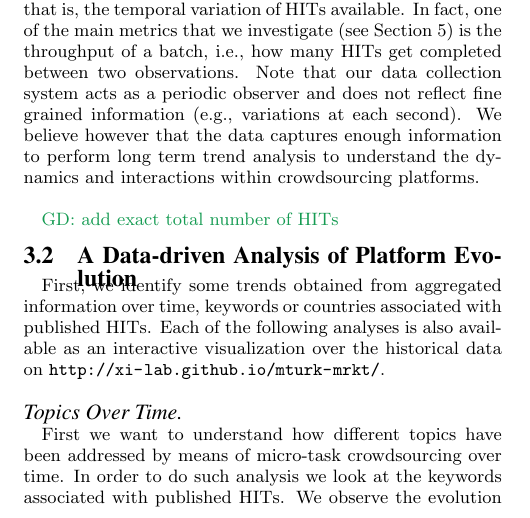
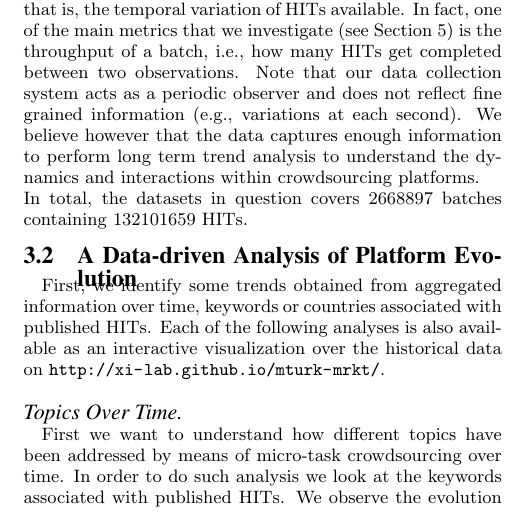
Before and after one commit to eXascaleInfolab/old-mturk, a LaTeX paper (paper/dynamics.tex, which reads paper/sections/stats.tex): part of one column of page 3 of 10, cut so that both start at the same text. Compiled offline with pdfLaTeX.

Commit message:
minor add

```diff
--- a/paper/sections/stats.tex
+++ b/paper/sections/stats.tex
@@ -6,8 +6,7 @@
 \label{sec:tracker}
 Over the past five years, we have periodically collected data about HITs being published on \amt{}.
 Real-time data that we collect about the platform is available at \url{http://mturk-tracker.com/}. In this work we consider hourly aggregated data that includes the available HIT batches and their metadata (tittle, description, rewards, required qualifications, etc.), in addition to their progress overtime, that is, the temporal variation of HITs available. In fact, one of the main metrics that we investigate (see Section \ref{sec:throughput}) is the throughput of a batch, i.e.,  how many HITs  get completed between two observations. Note that our data collection system acts  as a periodic observer and does not reflect fine grained information (e.g., variations at each second). We believe however that the data captures enough information to perform long term trend analysis to understand the dynamics and interactions within crowdsourcing platforms.\\
-
-\gd{add exact total number of HITs}
+In total, the datasets in question covers 2668897 batches containing 132101659 HITs.
 \begin{figure}[ht]
 	\centering
 		\includegraphics[width=0.48\textwidth]{figures/motiv_mturk}
```
